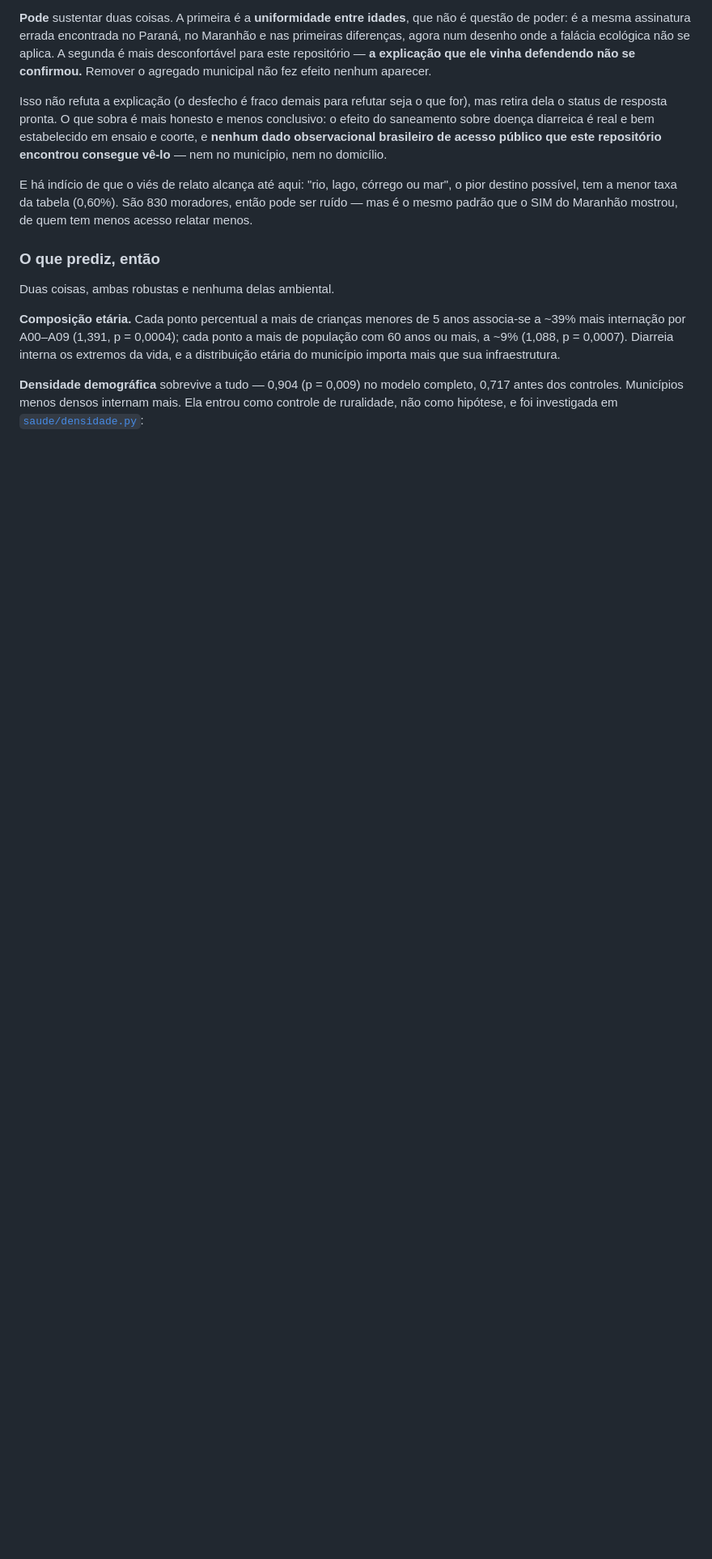
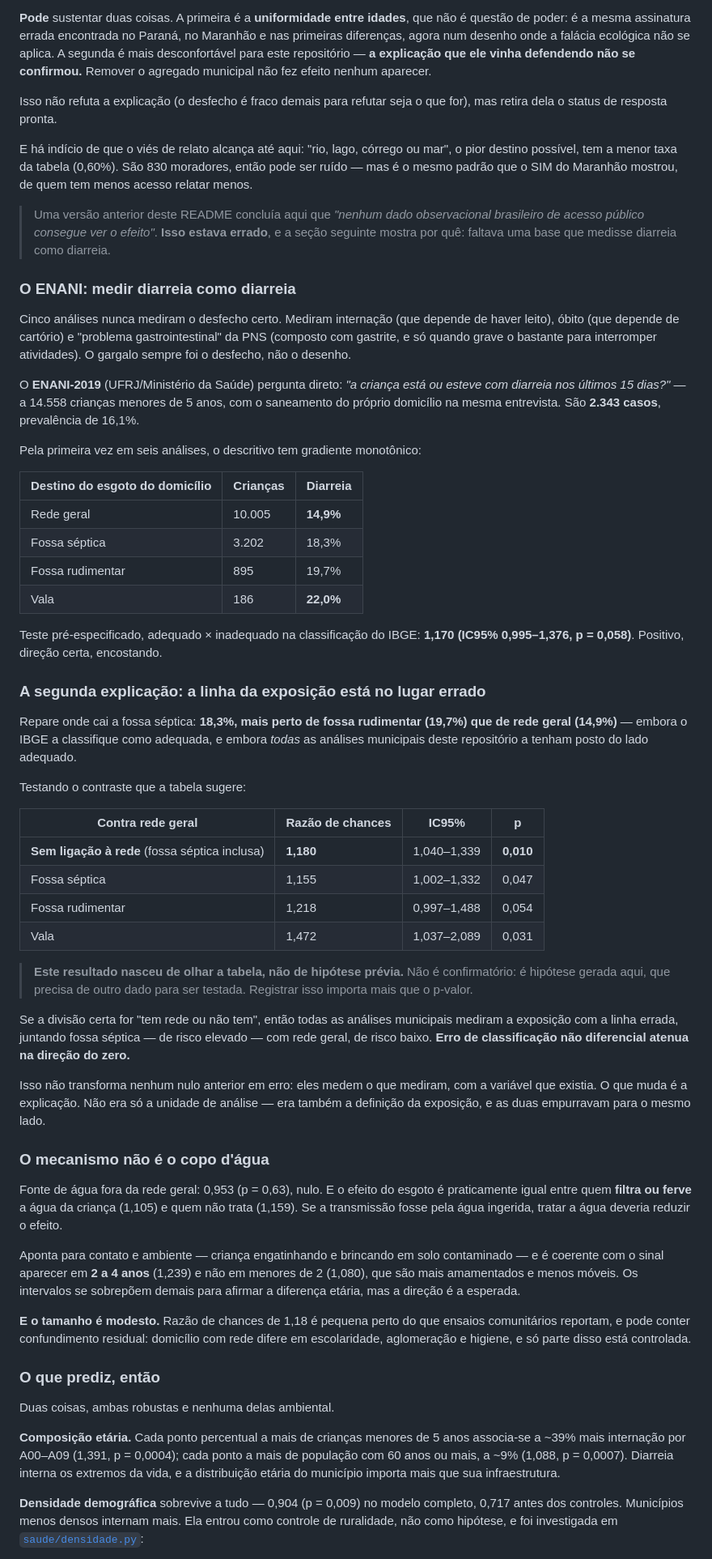
Before and after one commit to giovanirasia/sanea, a Markdown page: README.md, the part around one of its changes. Shown at 81% size. GitHub-like rendering; blank space fills up the shorter version.

Commit message:
README: publica o ENANI e corrige uma conclusao que estava errada
A mudanca maior nao e adicionar: e que o README afirmava que "nenhum dado
observacional brasileiro de acesso publico consegue ver o efeito, nem no
municipio nem no domicilio". Isso estava errado, e o ENANI mostra por
que — faltava uma base que medisse diarreia como diarreia. Deixei a
correcao visivel no lugar onde a frase estava, em vez de apagar e seguir.

Entram tres secoes. A primeira traz o gradiente monotonico (14,9% com
rede geral a 22,0% com vala) e o teste pre-especificado, 1,170 com
p=0,058. A segunda traz o contraste "tem rede ou nao tem" (1,180,
p=0,010) com aviso em destaque de que **nasceu de olhar a tabela**, e
portanto e hipotese gerada, nao confirmada. A terceira mostra que o
mecanismo nao passa pela agua de beber: tratar a agua nao reduz o efeito
do esgoto.

E atualiza "Tres nulos, uma explicacao", que agora tem uma concorrente. A
unidade de analise continua sendo parte; a outra parte e a definicao da
exposicao, que junta fossa septica com rede geral quando o dado mostra
fossa septica mais perto de fossa rudimentar. As duas empurravam o
coeficiente para o mesmo lado.

Nenhum nulo anterior vira erro no texto — eles medem o que mediram, com a
variavel que existia. O que muda e a explicacao.

Acrescenta o ENANI as fontes e ao passo a passo, e dois limites proprios:
o contraste com rede e hipotese gerada, e o ENANI amostrou 123 municipios
e nao permite recorte municipal.

```diff
--- a/README.md
+++ b/README.md
@@ -427,15 +429,81 @@ mais desconfortável para este repositório — **a explicação que ele vinha d
 confirmou.** Remover o agregado municipal não fez efeito nenhum aparecer.
 
 Isso não refuta a explicação (o desfecho é fraco demais para refutar seja o que for), mas
-retira dela o status de resposta pronta. O que sobra é mais honesto e menos conclusivo: o
-efeito do saneamento sobre doença diarreica é real e bem estabelecido em ensaio e coorte, e
-**nenhum dado observacional brasileiro de acesso público que este repositório encontrou
-consegue vê-lo** — nem no município, nem no domicílio.
+retira dela o status de resposta pronta.
 
 E há indício de que o viés de relato alcança até aqui: "rio, lago, córrego ou mar", o pior
 destino possível, tem a menor taxa da tabela (0,60%). São 830 moradores, então pode ser
 ruído — mas é o mesmo padrão que o SIM do Maranhão mostrou, de quem tem menos acesso
 relatar menos.
+
+> Uma versão anterior deste README concluía aqui que *"nenhum dado observacional brasileiro
+> de acesso público consegue ver o efeito"*. **Isso estava errado**, e a seção seguinte
+> mostra por quê: faltava uma base que medisse diarreia como diarreia.
+
+### O ENANI: medir diarreia como diarreia
+
+Cinco análises nunca mediram o desfecho certo. Mediram internação (que depende de haver
+leito), óbito (que depende de cartório) e "problema gastrointestinal" da PNS (composto com
+gastrite, e só quando grave o bastante para interromper atividades). O gargalo sempre foi o
+desfecho, não o desenho.
+
+O **ENANI-2019** (UFRJ/Ministério da Saúde) pergunta direto: *"a criança está ou esteve com
+diarreia nos últimos 15 dias?"* — a 14.558 crianças menores de 5 anos, com o saneamento do
+próprio domicílio na mesma entrevista. São **2.343 casos**, prevalência de 16,1%.
+
+Pela primeira vez em seis análises, o descritivo tem gradiente monotônico:
+
+| Destino do esgoto do domicílio | Crianças | Diarreia |
+|---|---|---|
+| Rede geral | 10.005 | **14,9%** |
+| Fossa séptica | 3.202 | 18,3% |
+| Fossa rudimentar | 895 | 19,7% |
+| Vala | 186 | **22,0%** |
+
+Teste pré-especificado, adequado × inadequado na classificação do IBGE:
+**1,170 (IC95% 0,995–1,376, p = 0,058)**. Positivo, direção certa, encostando.
+
+### A segunda explicação: a linha da exposição está no lugar errado
+
+Repare onde cai a fossa séptica: **18,3%, mais perto de fossa rudimentar (19,7%) que de
+rede geral (14,9%)** — embora o IBGE a classifique como adequada, e embora *todas* as
+análises municipais deste repositório a tenham posto do lado adequado.
+
+Testando o contraste que a tabela sugere:
+
+| Contra rede geral | Razão de chances | IC95% | p |
+|---|---|---|---|
+| **Sem ligação à rede** (fossa séptica inclusa) | **1,180** | 1,040–1,339 | **0,010** |
+| Fossa séptica | 1,155 | 1,002–1,332 | 0,047 |
+| Fossa rudimentar | 1,218 | 0,997–1,488 | 0,054 |
+| Vala | 1,472 | 1,037–2,089 | 0,031 |
+
+> **Este resultado nasceu de olhar a tabela, não de hipótese prévia.** Não é confirmatório:
+> é hipótese gerada aqui, que precisa de outro dado para ser testada. Registrar isso importa
+> mais que o p-valor.
+
+Se a divisão certa for "tem rede ou não tem", então todas as análises municipais mediram a
+exposição com a linha errada, juntando fossa séptica — de risco elevado — com rede geral, de
+risco baixo. **Erro de classificação não diferencial atenua na direção do zero.**
+
+Isso não transforma nenhum nulo anterior em erro: eles medem o que mediram, com a variável
+que existia. O que muda é a explicação. Não era só a unidade de análise — era também a
+definição da exposição, e as duas empurravam para o mesmo lado.
+
+### O mecanismo não é o copo d'água
+
+Fonte de água fora da rede geral: 0,953 (p = 0,63), nulo. E o efeito do esgoto é
+praticamente igual entre quem **filtra ou ferve** a água da criança (1,105) e quem não trata
+(1,159). Se a transmissão fosse pela água ingerida, tratar a água deveria reduzir o efeito.
+
+Aponta para contato e ambiente — criança engatinhando e brincando em solo contaminado — e é
+coerente com o sinal aparecer em **2 a 4 anos** (1,239) e não em menores de 2 (1,080), que
+são mais amamentados e menos móveis. Os intervalos se sobrepõem demais para afirmar a
+diferença etária, mas a direção é a esperada.
+
+**E o tamanho é modesto.** Razão de chances de 1,18 é pequena perto do que ensaios
+comunitários reportam, e pode conter confundimento residual: domicílio com rede difere em
+escolaridade, aglomeração e higiene, e só parte disso está controlada.
 
 ### O que prediz, então
 
```
Also changed, not shown: other parts of README.md (+19 -5 lines).
